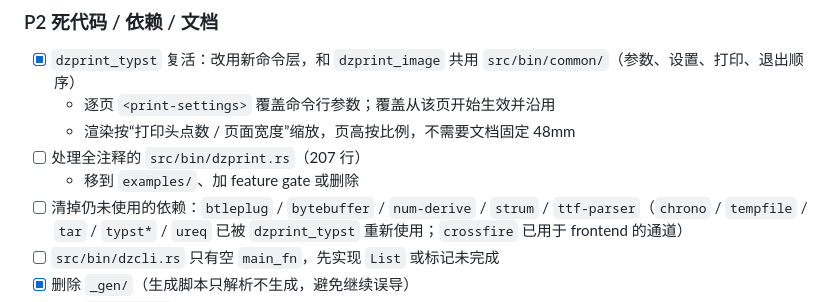
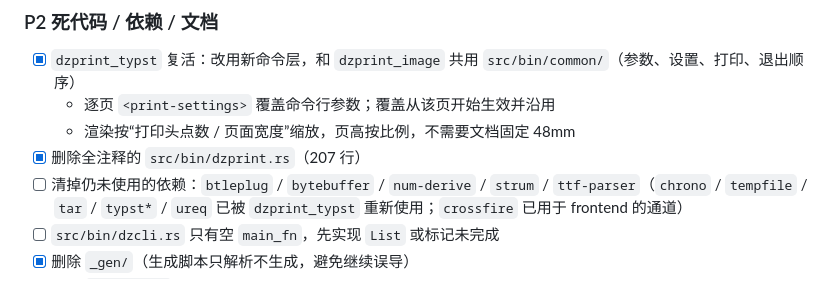
Before and after one commit to sb-child/dz-print, a Markdown page: TODO.md, the part around the change. Rendered like a GitHub page.

```diff
--- a/TODO.md
+++ b/TODO.md
@@ -542,8 +542,7 @@ transport（USB HID / BLE 串口透传）
       `src/bin/common/`（参数、设置、打印、退出顺序）
   - 逐页 `<print-settings>` 覆盖命令行参数；覆盖从该页开始生效并沿用
   - 渲染按“打印头点数 / 页面宽度”缩放，页高按比例，不需要文档固定 48mm
-- [ ] 处理全注释的 `src/bin/dzprint.rs`（207 行）
-  - 移到 `examples/`、加 feature gate 或删除
+- [x] 删除全注释的 `src/bin/dzprint.rs`（207 行）
 - [ ] 清掉仍未使用的依赖：`btleplug` / `bytebuffer` / `num-derive` / `strum` /
       `ttf-parser`（`chrono` / `tempfile` / `tar` / `typst*` / `ureq` 已被
       `dzprint_typst` 重新使用；`crossfire` 已用于 frontend 的通道）
```
Also changed, not shown: README.md (+21 -23 lines).
